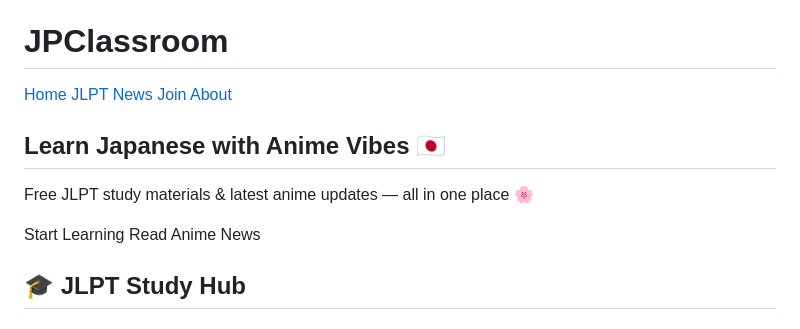
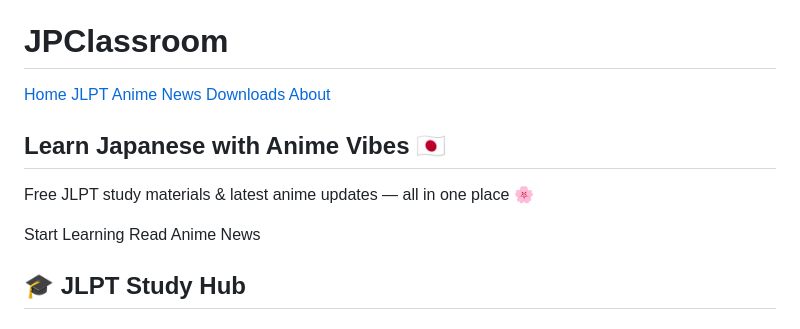
Before and after one commit to xaarumix/JPClassroom, a Markdown page: README.md, the part around the change printed below. Rendered like a GitHub page.

```diff
--- a/README.md
+++ b/README.md
@@ -346,20 +154,16 @@
     <nav>
       <a href="#hero">Home</a>
       <a href="#jlpt">JLPT</a>
-      <a href="#news">News</a>
-      <a href="#downloads">Join</a>
+      <a href="#news">Anime News</a>
+      <a href="#downloads">Downloads</a>
       <a href="#about">About</a>
     </nav>
-  </header>
-
-  <section id="hero" class="hero">
+  </header>  <section id="hero" class="hero">
     <h2>Learn Japanese with Anime Vibes 🇯🇵</h2>
     <p>Free JLPT study materials & latest anime updates — all in one place 🌸</p>
     <button class="btn" onclick="document.querySelector('#jlpt').scrollIntoView({behavior:'smooth'})">Start Learning</button>
     <button class="btn" onclick="document.querySelector('#news').scrollIntoView({behavior:'smooth'})">Read Anime News</button>
-  </section>
-
-  <section id="jlpt">
+  </section>  <section id="jlpt">
     <h2 class="section-title">🎓 JLPT Study Hub</h2>
     <div class="grid">
       <div class="card">
```
Also changed, not shown: other parts of README.md (+136 -341 lines).
